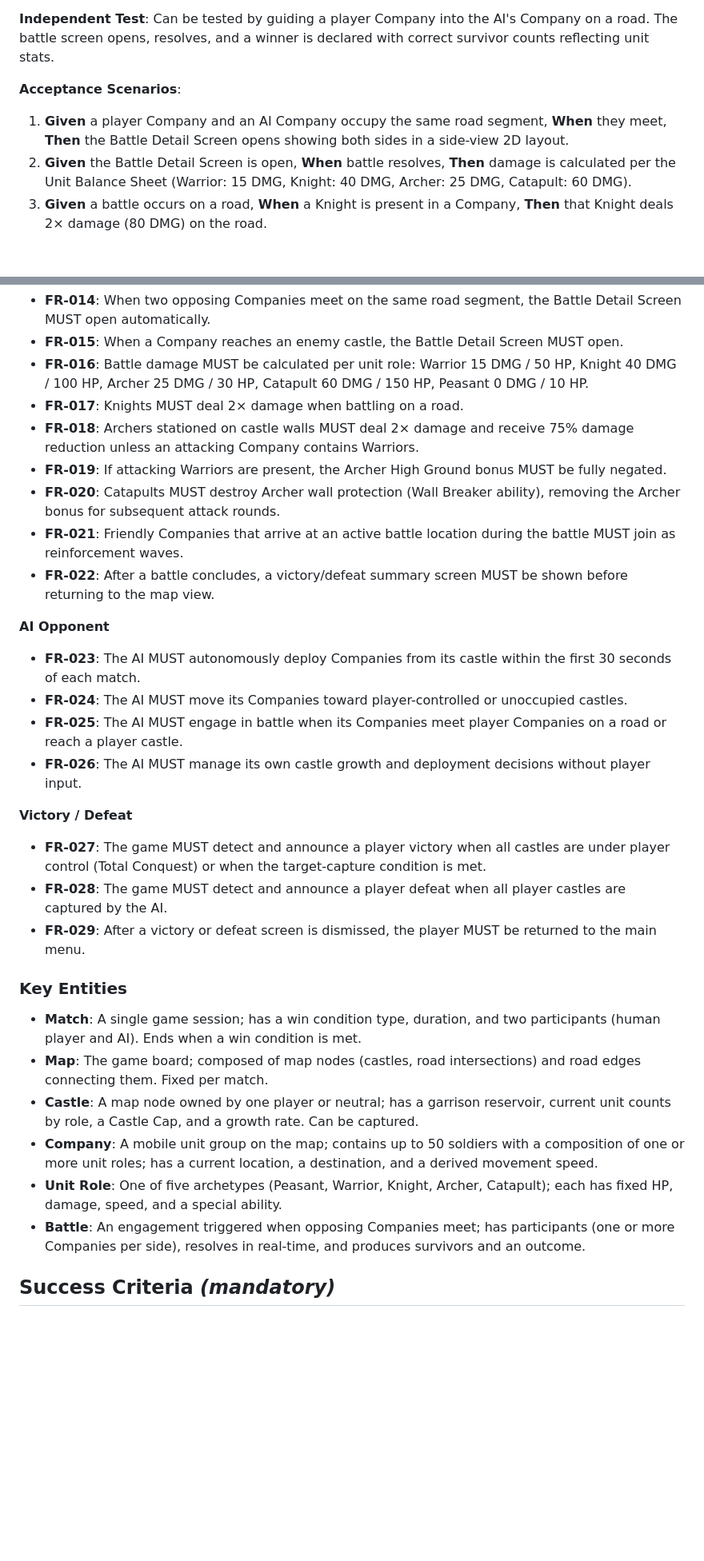
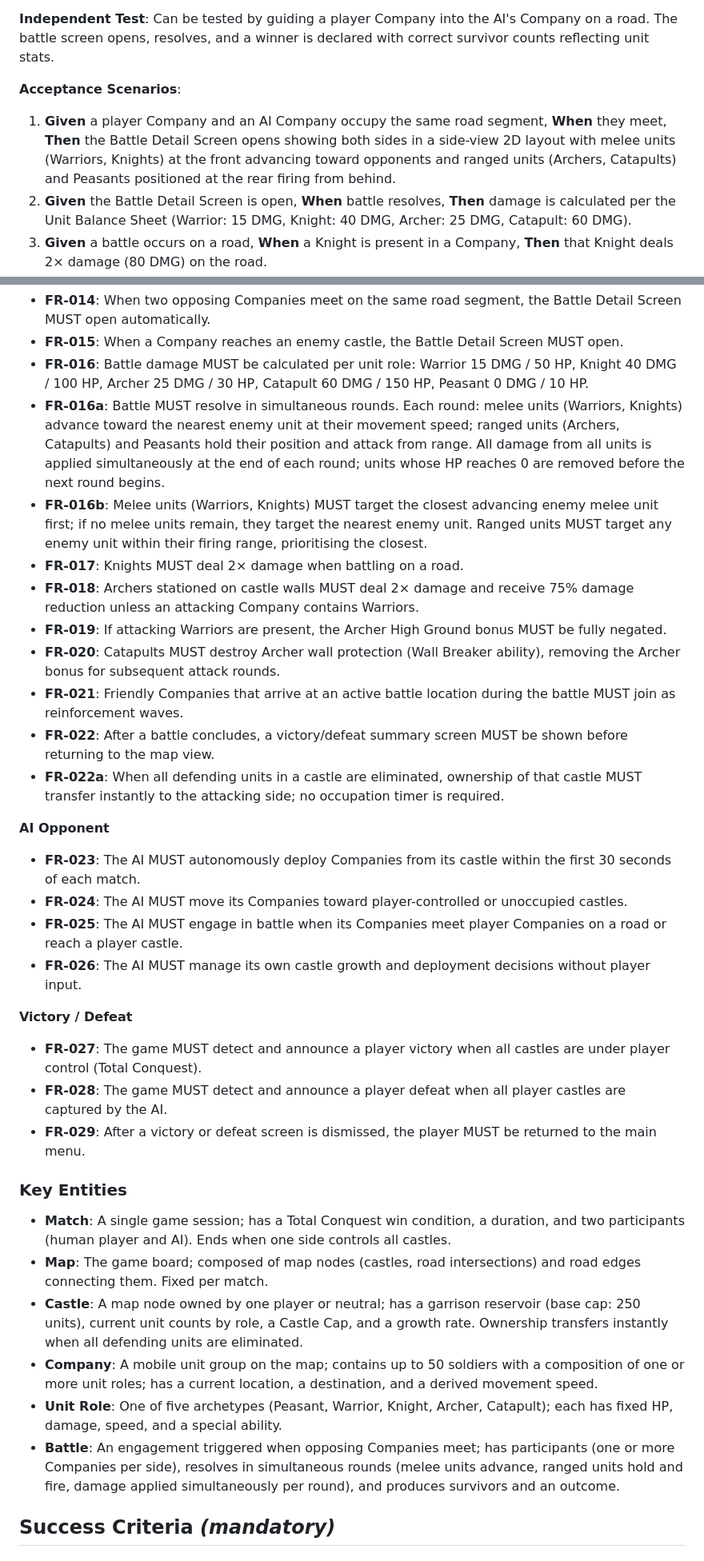
Before and after one commit to AssafZ/iron_and_stone, a Markdown page: specs/001-mvp-single-player/spec.md, 2 parts joined by grey strips. Shown at 80% size. GitHub-like rendering; blank space fills up the shorter version.

```diff
--- a/specs/001-mvp-single-player/spec.md
+++ b/specs/001-mvp-single-player/spec.md
@@ -34,7 +34,7 @@ A player's Company encounters the AI's Company on a road, triggering a battle. T
 
 **Acceptance Scenarios**:
 
-1. **Given** a player Company and an AI Company occupy the same road segment, **When** they meet, **Then** the Battle Detail Screen opens showing both sides in a side-view 2D layout.
+1. **Given** a player Company and an AI Company occupy the same road segment, **When** they meet, **Then** the Battle Detail Screen opens showing both sides in a side-view 2D layout with melee units (Warriors, Knights) at the front advancing toward opponents and ranged units (Archers, Catapults) and Peasants positioned at the rear firing from behind.
 2. **Given** the Battle Detail Screen is open, **When** battle resolves, **Then** damage is calculated per the Unit Balance Sheet (Warrior: 15 DMG, Knight: 40 DMG, Archer: 25 DMG, Catapult: 60 DMG).
 3. **Given** a battle occurs on a road, **When** a Knight is present in a Company, **Then** that Knight deals 2× damage (80 DMG) on the road.
 4. **Given** a player Company attacks a castle wall where Archers are stationed, **When** the player's Company contains no Warriors, **Then** Archers deal 2× damage and have 75% damage reduction from incoming attacks.
@@ -156,12 +155,15 @@ The game correctly detects and announces win/loss conditions — either by one s
 - **FR-014**: When two opposing Companies meet on the same road segment, the Battle Detail Screen MUST open automatically.
 - **FR-015**: When a Company reaches an enemy castle, the Battle Detail Screen MUST open.
 - **FR-016**: Battle damage MUST be calculated per unit role: Warrior 15 DMG / 50 HP, Knight 40 DMG / 100 HP, Archer 25 DMG / 30 HP, Catapult 60 DMG / 150 HP, Peasant 0 DMG / 10 HP.
+- **FR-016a**: Battle MUST resolve in simultaneous rounds. Each round: melee units (Warriors, Knights) advance toward the nearest enemy unit at their movement speed; ranged units (Archers, Catapults) and Peasants hold their position and attack from range. All damage from all units is applied simultaneously at the end of each round; units whose HP reaches 0 are removed before the next round begins.
+- **FR-016b**: Melee units (Warriors, Knights) MUST target the closest advancing enemy melee unit first; if no melee units remain, they target the nearest enemy unit. Ranged units MUST target any enemy unit within their firing range, prioritising the closest.
 - **FR-017**: Knights MUST deal 2× damage when battling on a road.
 - **FR-018**: Archers stationed on castle walls MUST deal 2× damage and receive 75% damage reduction unless an attacking Company contains Warriors.
 - **FR-019**: If attacking Warriors are present, the Archer High Ground bonus MUST be fully negated.
 - **FR-020**: Catapults MUST destroy Archer wall protection (Wall Breaker ability), removing the Archer bonus for subsequent attack rounds.
 - **FR-021**: Friendly Companies that arrive at an active battle location during the battle MUST join as reinforcement waves.
 - **FR-022**: After a battle concludes, a victory/defeat summary screen MUST be shown before returning to the map view.
+- **FR-022a**: When all defending units in a castle are eliminated, ownership of that castle MUST transfer instantly to the attacking side; no occupation timer is required.
 
 **AI Opponent**
 
@@ -172,18 +174,18 @@ The game correctly detects and announces win/loss conditions — either by one s
 
 **Victory / Defeat**
 
-- **FR-027**: The game MUST detect and announce a player victory when all castles are under player control (Total Conquest) or when the target-capture condition is met.
+- **FR-027**: The game MUST detect and announce a player victory when all castles are under player control (Total Conquest).
 - **FR-028**: The game MUST detect and announce a player defeat when all player castles are captured by the AI.
 - **FR-029**: After a victory or defeat screen is dismissed, the player MUST be returned to the main menu.
 
 ### Key Entities
 
-- **Match**: A single game session; has a win condition type, duration, and two participants (human player and AI). Ends when a win condition is met.
+- **Match**: A single game session; has a Total Conquest win condition, a duration, and two participants (human player and AI). Ends when one side controls all castles.
 - **Map**: The game board; composed of map nodes (castles, road intersections) and road edges connecting them. Fixed per match.
-- **Castle**: A map node owned by one player or neutral; has a garrison reservoir, current unit counts by role, a Castle Cap, and a growth rate. Can be captured.
+- **Castle**: A map node owned by one player or neutral; has a garrison reservoir (base cap: 250 units), current unit counts by role, a Castle Cap, and a growth rate. Ownership transfers instantly when all defending units are eliminated.
 - **Company**: A mobile unit group on the map; contains up to 50 soldiers with a composition of one or more unit roles; has a current location, a destination, and a derived movement speed.
 - **Unit Role**: One of five archetypes (Peasant, Warrior, Knight, Archer, Catapult); each has fixed HP, damage, speed, and a special ability.
-- **Battle**: An engagement triggered when opposing Companies meet; has participants (one or more Companies per side), resolves in real-time, and produces survivors and an outcome.
+- **Battle**: An engagement triggered when opposing Companies meet; has participants (one or more Companies per side), resolves in simultaneous rounds (melee units advance, ranged units hold and fire, damage applied simultaneously per round), and produces survivors and an outcome.
 
 ## Success Criteria *(mandatory)*
 
```
Also changed, not shown: other parts of specs/001-mvp-single-player/spec.md (+17 -8 lines).
